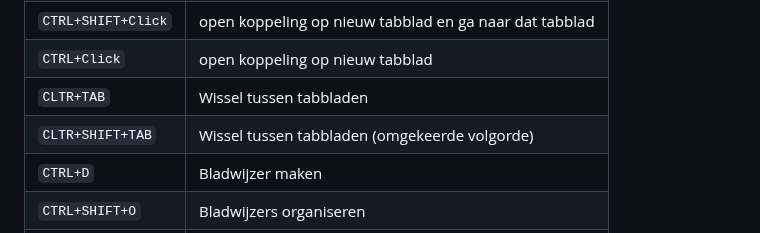
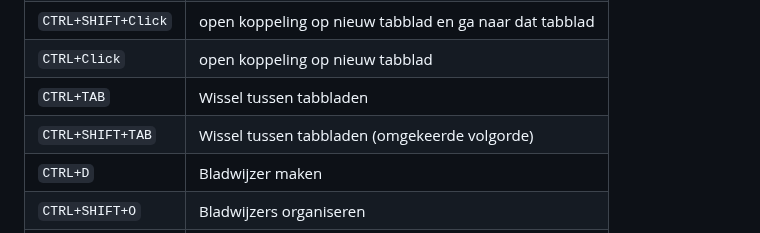
Before and after one commit to slspeek/linux-beginners-cursus, a Markdown page: sneltoetsen-per-onderdeel.md, the part around the change. GitHub-like rendering.

Commit message:
type: CLTR

````diff
--- a/sneltoetsen-per-onderdeel.md
+++ b/sneltoetsen-per-onderdeel.md
@@ -58,8 +58,8 @@ date: \today{}
 |```ALT+↑```|zoekmachine te selecteren als u al iets ingetyped hebt|
 |```CTRL+SHIFT+Click```|open koppeling op nieuw tabblad en ga naar dat tabblad|
 |```CTRL+Click```|open koppeling op nieuw tabblad|
-|```CLTR+TAB```|Wissel tussen tabbladen|
-|```CLTR+SHIFT+TAB```|Wissel tussen tabbladen (omgekeerde volgorde)|
+|```CTRL+TAB```|Wissel tussen tabbladen|
+|```CTRL+SHIFT+TAB```|Wissel tussen tabbladen (omgekeerde volgorde)|
 |```CTRL+D```|Bladwijzer maken|
 |```CTRL+SHIFT+O```|Bladwijzers organiseren|
 |```CTRL+N```|Nieuw venster openen|
````
